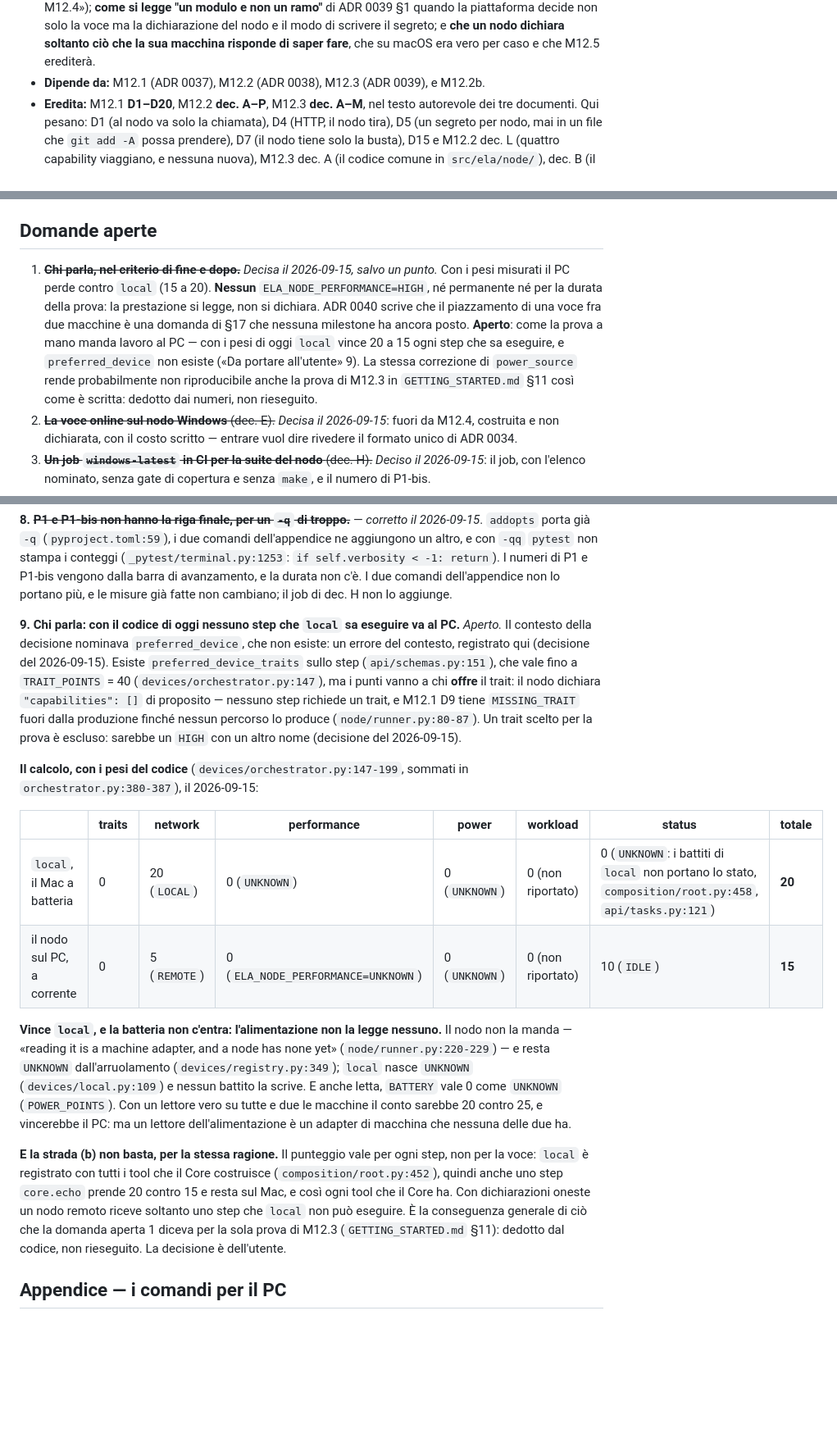
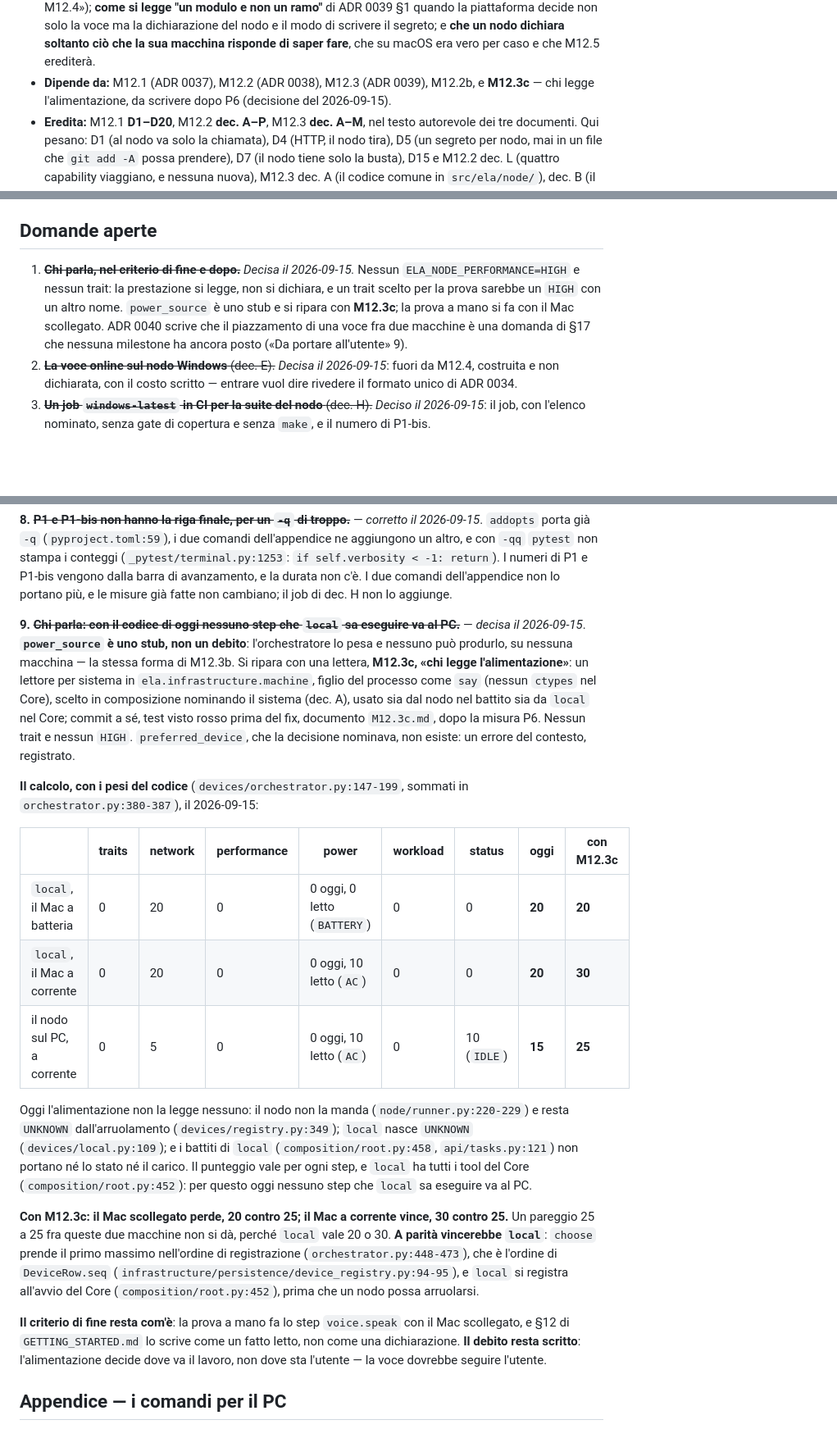
Before and after one commit to silvitommaso10-spec/ELA, a Markdown page: docs/milestones/M12.4.md, 3 parts joined by grey strips. Shown at 82% size. Drawn GitHub-style; blank space fills up the shorter version.

```diff
--- a/docs/milestones/M12.4.md
+++ b/docs/milestones/M12.4.md
@@ -29,7 +29,8 @@
   piattaforma decide non solo la voce ma la dichiarazione del nodo e il modo di scrivere il segreto;
   e **che un nodo dichiara soltanto ciò che la sua macchina risponde di saper fare**, che su macOS era
   vero per caso e che M12.5 erediterà.
-- **Dipende da:** M12.1 (ADR 0037), M12.2 (ADR 0038), M12.3 (ADR 0039), e M12.2b.
+- **Dipende da:** M12.1 (ADR 0037), M12.2 (ADR 0038), M12.3 (ADR 0039), M12.2b, e **M12.3c** — chi
+  legge l'alimentazione, da scrivere dopo P6 (decisione del 2026-09-15).
 - **Eredita:** M12.1 **D1–D20**, M12.2 **dec. A–P**, M12.3 **dec. A–M**, nel testo autorevole dei
   tre documenti. Qui pesano: D1 (al nodo va solo la chiamata), D4 (HTTP, il nodo tira), D5 (un
   segreto per nodo, mai in un file che `git add -A` possa prendere), D7 (il nodo tiene solo la
@@ -926,14 +931,12 @@ minori**, verificati uno per uno sul codice prima di correggere. I bloccanti, e
 
 ## Domande aperte
 
-1. ~~**Chi parla, nel criterio di fine e dopo.**~~ *Decisa il 2026-09-15, salvo un punto.* Con i pesi
-   misurati il PC perde contro `local` (15 a 20). **Nessun** `ELA_NODE_PERFORMANCE=HIGH`, né
-   permanente né per la durata della prova: la prestazione si legge, non si dichiara. ADR 0040 scrive
-   che il piazzamento di una voce fra due macchine è una domanda di §17 che nessuna milestone ha ancora
-   posto. **Aperto**: come la prova a mano manda lavoro al PC — con i pesi di oggi `local` vince
-   20 a 15 ogni step che sa eseguire, e `preferred_device` non esiste («Da portare all'utente» 9).
-   La stessa correzione di `power_source` rende probabilmente non riproducibile anche la prova di
-   M12.3 in `GETTING_STARTED.md` §11 così come è scritta: dedotto dai numeri, non rieseguito.
+1. ~~**Chi parla, nel criterio di fine e dopo.**~~ *Decisa il 2026-09-15.* Nessun
+   `ELA_NODE_PERFORMANCE=HIGH` e nessun trait: la prestazione si legge, non si dichiara, e un trait
+   scelto per la prova sarebbe un `HIGH` con un altro nome. `power_source` è uno stub e si ripara con
+   **M12.3c**; la prova a mano si fa con il Mac scollegato. ADR 0040 scrive che il piazzamento di una
+   voce fra due macchine è una domanda di §17 che nessuna milestone ha ancora posto («Da portare
+   all'utente» 9).
 2. ~~**La voce online sul nodo Windows** (dec. E).~~ *Decisa il 2026-09-15*: fuori da M12.4,
    costruita e non dichiarata, con il costo scritto — entrare vuol dire rivedere il formato unico di
    ADR 0034.
@@ -994,36 +997,40 @@ stampa i conteggi (`_pytest/terminal.py:1253`: `if self.verbosity < -1: return`)
 P1-bis vengono dalla barra di avanzamento, e la durata non c'è. I due comandi dell'appendice non lo
 portano più, e le misure già fatte non cambiano; il job di dec. H non lo aggiunge.
 
-**9. Chi parla: con il codice di oggi nessuno step che `local` sa eseguire va al PC.** *Aperto.* Il
-contesto della decisione nominava `preferred_device`, che non esiste: un errore del contesto,
-registrato qui (decisione del 2026-09-15). Esiste `preferred_device_traits` sullo step
-(`api/schemas.py:151`), che vale fino a `TRAIT_POINTS` = 40 (`devices/orchestrator.py:147`), ma i punti
-vanno a chi **offre** il trait: il nodo dichiara `"capabilities": []` di proposito — nessuno step
-richiede un trait, e M12.1 D9 tiene `MISSING_TRAIT` fuori dalla produzione finché nessun percorso lo
-produce (`node/runner.py:80-87`). Un trait scelto per la prova è escluso: sarebbe un `HIGH` con un
-altro nome (decisione del 2026-09-15).
+**9. ~~Chi parla: con il codice di oggi nessuno step che `local` sa eseguire va al PC.~~** — *decisa il
+2026-09-15*. **`power_source` è uno stub, non un debito**: l'orchestratore lo pesa e nessuno può
+produrlo, su nessuna macchina — la stessa forma di M12.3b. Si ripara con una lettera, **M12.3c, «chi
+legge l'alimentazione»**: un lettore per sistema in `ela.infrastructure.machine`, figlio del processo
+come `say` (nessun `ctypes` nel Core), scelto in composizione nominando il sistema (dec. A), usato sia
+dal nodo nel battito sia da `local` nel Core; commit a sé, test visto rosso prima del fix, documento
+`M12.3c.md`, dopo la misura P6. Nessun trait e nessun `HIGH`. `preferred_device`, che la decisione
+nominava, non esiste: un errore del contesto, registrato.
 
 **Il calcolo, con i pesi del codice** (`devices/orchestrator.py:147-199`, sommati in
 `orchestrator.py:380-387`), il 2026-09-15:
 
-| | traits | network | performance | power | workload | status | **totale** |
-|---|---|---|---|---|---|---|---|
-| `local`, il Mac a batteria | 0 | 20 (`LOCAL`) | 0 (`UNKNOWN`) | 0 (`UNKNOWN`) | 0 (non riportato) | 0 (`UNKNOWN`: i battiti di `local` non portano lo stato, `composition/root.py:458`, `api/tasks.py:121`) | **20** |
-| il nodo sul PC, a corrente | 0 | 5 (`REMOTE`) | 0 (`ELA_NODE_PERFORMANCE=UNKNOWN`) | 0 (`UNKNOWN`) | 0 (non riportato) | 10 (`IDLE`) | **15** |
-
-**Vince `local`, e la batteria non c'entra: l'alimentazione non la legge nessuno.** Il nodo non la
-manda — «reading it is a machine adapter, and a node has none yet» (`node/runner.py:220-229`) — e
-resta `UNKNOWN` dall'arruolamento (`devices/registry.py:349`); `local` nasce `UNKNOWN`
-(`devices/local.py:109`) e nessun battito la scrive. E anche letta, `BATTERY` vale 0 come `UNKNOWN`
-(`POWER_POINTS`). Con un lettore vero su tutte e due le macchine il conto sarebbe 20 contro 25, e
-vincerebbe il PC: ma un lettore dell'alimentazione è un adapter di macchina che nessuna delle due ha.
-
-**E la strada (b) non basta, per la stessa ragione.** Il punteggio vale per ogni step, non per la
-voce: `local` è registrato con tutti i tool che il Core costruisce (`composition/root.py:452`), quindi
-anche uno step `core.echo` prende 20 contro 15 e resta sul Mac, e così ogni tool che il Core ha. Con
-dichiarazioni oneste un nodo remoto riceve soltanto uno step che `local` non può eseguire. È la
-conseguenza generale di ciò che la domanda aperta 1 diceva per la sola prova di M12.3
-(`GETTING_STARTED.md` §11): dedotto dal codice, non rieseguito. La decisione è dell'utente.
+| | traits | network | performance | power | workload | status | **oggi** | **con M12.3c** |
+|---|---|---|---|---|---|---|---|---|
+| `local`, il Mac a batteria | 0 | 20 | 0 | 0 oggi, 0 letto (`BATTERY`) | 0 | 0 | **20** | **20** |
+| `local`, il Mac a corrente | 0 | 20 | 0 | 0 oggi, 10 letto (`AC`) | 0 | 0 | **20** | **30** |
+| il nodo sul PC, a corrente | 0 | 5 | 0 | 0 oggi, 10 letto (`AC`) | 0 | 10 (`IDLE`) | **15** | **25** |
+
+Oggi l'alimentazione non la legge nessuno: il nodo non la manda (`node/runner.py:220-229`) e resta
+`UNKNOWN` dall'arruolamento (`devices/registry.py:349`); `local` nasce `UNKNOWN`
+(`devices/local.py:109`); e i battiti di `local` (`composition/root.py:458`, `api/tasks.py:121`) non
+portano né lo stato né il carico. Il punteggio vale per ogni step, e `local` ha tutti i tool del Core
+(`composition/root.py:452`): per questo oggi nessuno step che `local` sa eseguire va al PC.
+
+**Con M12.3c: il Mac scollegato perde, 20 contro 25; il Mac a corrente vince, 30 contro 25.** Un
+pareggio 25 a 25 fra queste due macchine non si dà, perché `local` vale 20 o 30. **A parità vincerebbe
+`local`**: `choose` prende il primo massimo nell'ordine di registrazione (`orchestrator.py:448-473`),
+che è l'ordine di `DeviceRow.seq` (`infrastructure/persistence/device_registry.py:94-95`), e `local` si
+registra all'avvio del Core (`composition/root.py:452`), prima che un nodo possa arruolarsi.
+
+**Il criterio di fine resta com'è**: la prova a mano fa lo step `voice.speak` con il Mac scollegato, e
+§12 di `GETTING_STARTED.md` lo scrive come un fatto letto, non come una dichiarazione. **Il debito resta
+scritto**: l'alimentazione decide dove va il lavoro, non dove sta l'utente — la voce dovrebbe seguire
+l'utente.
 
 ## Appendice — i comandi per il PC
 
```
Also changed, not shown: other parts of docs/milestones/M12.4.md (+79 -17 lines).
